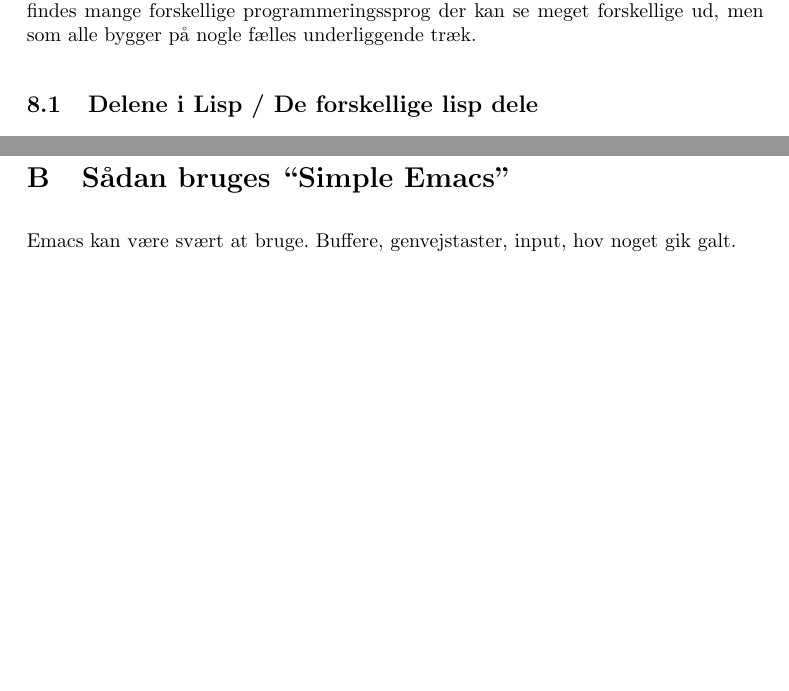
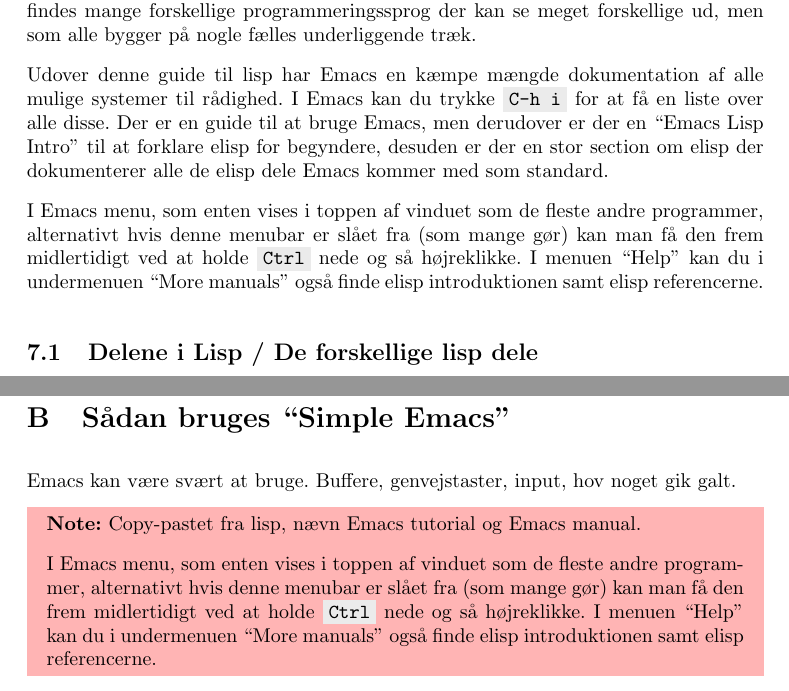
Before and after one commit to Pilen/ubertex, a LaTeX document (den-store-av-bog.tex): two parts of pages 34 and 58 of 77 before the commit and two parts of pages 34 and 58 of 78 after it, joined at a grey line, cut so that both start at the same text, the shorter picture padded with empty space. The pictures show the PDF file den-store-av-bog.pdf that the author committed with the source.

Commit message:
Den store AV-bog

```diff
--- a/den-store-av-bog.tex
+++ b/den-store-av-bog.tex
@@ -1462,6 +1462,19 @@
 hvor vi ønsker. Der findes mange forskellige programmeringssprog der kan se
 meget forskellige ud, men som alle bygger på nogle fælles underliggende træk.
 
+
+Udover denne guide til lisp har Emacs en kæmpe mængde dokumentation af alle
+mulige systemer til rådighed. I Emacs kan du trykke \code{C-h i} for at få en
+liste over alle disse. Der er en guide til at bruge Emacs, men derudover er der
+en ``Emacs Lisp Intro'' til at forklare elisp for begyndere, desuden er der en
+stor section om elisp der dokumenterer alle de elisp dele Emacs kommer med som
+standard.
+
+I Emacs menu, som enten vises i toppen af vinduet som de fleste andre
+programmer, alternativt hvis denne menubar er slået fra (som mange gør) kan man
+få den frem midlertidigt ved at holde \code{Ctrl} nede og så højreklikke.
+I menuen ``Help'' kan du i undermenuen ``More manuals'' også finde elisp
+introduktionen samt elisp referencerne.
 \subsection{Delene i Lisp / De forskellige lisp dele}
 \subsubsection{Værdier}
 I elisp og wlisp fremover bare nævnt som lisp har vi et koncept om ``værdier''.
@@ -2562,6 +2575,15 @@
 Emacs kan være svært at bruge.
 Buffere, genvejstaster, input, hov noget gik galt.
 
+\note{Copy-pastet fra lisp, nævn Emacs tutorial og Emacs manual.
+
+I Emacs menu, som enten vises i toppen af vinduet som de fleste andre
+programmer, alternativt hvis denne menubar er slået fra (som mange gør) kan man
+få den frem midlertidigt ved at holde \code{Ctrl} nede og så højreklikke.
+I menuen ``Help'' kan du i undermenuen ``More manuals'' også finde elisp
+introduktionen samt elisp referencerne.
+}
+
 \begin{landscape}
   \newgeometry{top=12cm}
   \thispagestyle{empty}
```
Also changed, not shown: den-store-av-bog.pdf, den-store-av-bog.tex (8 more changed lines).
